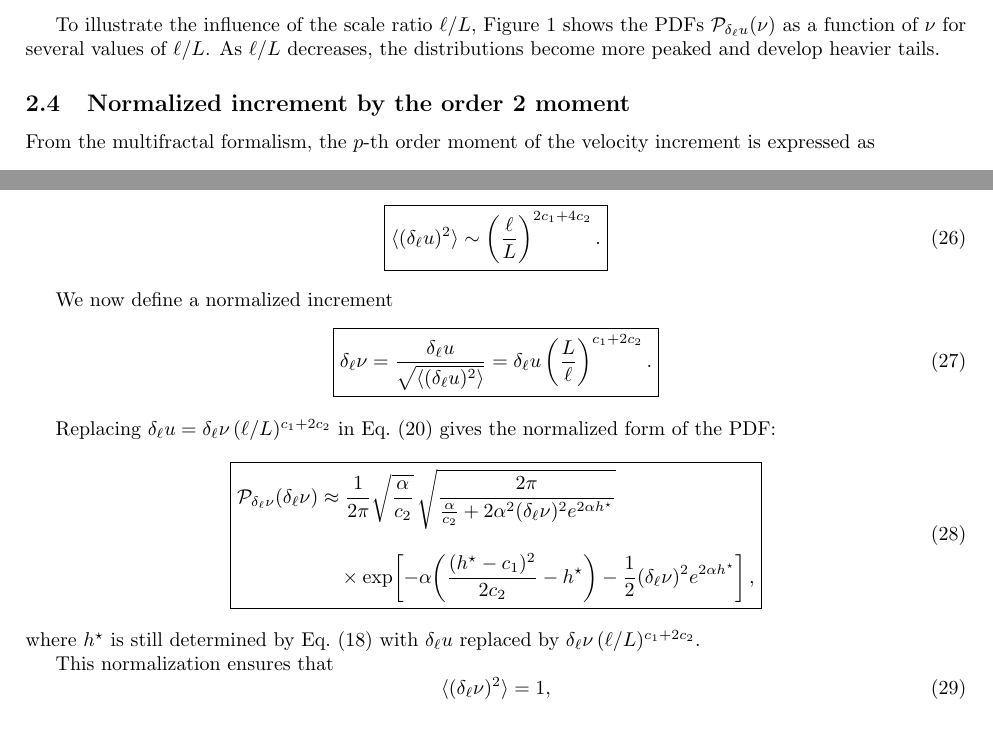
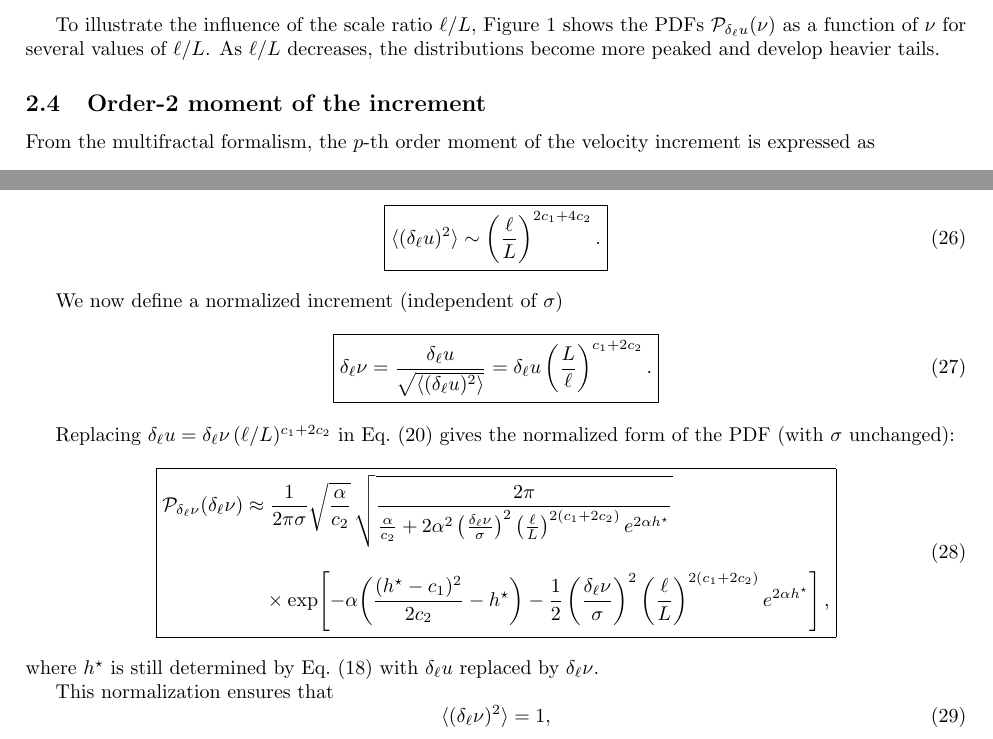
Before and after one commit to pleflohic/turbulence-velocity-increments, a LaTeX document (latex/dev.tex): two parts of pages 3 and 4 of 4, joined at a grey line, cut so that both start at the same text. Compiled offline with pdfLaTeX.

Commit message:
fixed missing sigma in eq 28

```diff
--- a/latex/dev.tex
+++ b/latex/dev.tex
@@ -288,7 +288,7 @@ for several values of \(\ell/L\).
 As \(\ell/L\) decreases, the distributions become more peaked and develop heavier tails.
 
 
-\subsection{Normalized increment by the order 2 moment}
+\subsection{Order-2 moment of the increment}
 
 From the multifractal formalism, the $p$-th order moment of the velocity increment
 is expressed as
@@ -334,7 +334,7 @@ In particular, for the second-order moment ($p=2$):
 \tag{26}
 \end{equation}
 
-We now define a normalized increment
+We now define a normalized increment (independent of $\sigma$)
 \begin{equation}
 \boxed{
 \delta_\ell \nu
@@ -346,19 +346,20 @@ We now define a normalized increment
 \end{equation}
 
 Replacing $\delta_\ell u = \delta_\ell \nu\, (\ell/L)^{c_1 + 2c_2}$
-in Eq.~(20) gives the normalized form of the PDF:
+in Eq.~(20) gives the normalized form of the PDF (with $\sigma$ unchanged):
 \begin{equation}
 \boxed{
 \begin{aligned}
 \mathcal{P}_{\delta_\ell \nu}(\delta_\ell \nu)
 &\approx
-\frac{1}{2\pi}
+\frac{1}{2\pi\sigma}
 \sqrt{\frac{\alpha}{c_2}}\,
 \sqrt{
 \frac{2\pi}{
 \frac{\alpha}{c_2}
 +2\alpha^2
-(\delta_\ell \nu)^{2}
+\left(\frac{\delta_\ell \nu}{\sigma}\right)^{2}
+\left(\frac{\ell}{L}\right)^{2(c_1+2c_2)}
 e^{2\alpha h^\star}
 }
 }
@@ -369,7 +370,8 @@ e^{2\alpha h^\star}
 \frac{(h^\star-c_1)^2}{2c_2}-h^\star
 \right)
 -\frac{1}{2}
-(\delta_\ell \nu)^{2}
+\left(\frac{\delta_\ell \nu}{\sigma}\right)^{2}
+\left(\frac{\ell}{L}\right)^{2(c_1+2c_2)}
 e^{2\alpha h^\star}
 \right],
 \end{aligned}
@@ -377,7 +379,7 @@ e^{2\alpha h^\star}
 \tag{28}
 \end{equation}
 where $h^\star$ is still determined by Eq.~(18)
-with $\delta_\ell u$ replaced by $\delta_\ell \nu\, (\ell/L)^{c_1 + 2c_2}$.
+with $\delta_\ell u$ replaced by $\delta_\ell \nu$.
 
 This normalization ensures that
 \begin{equation}
```
Also changed, not shown: latex/dev.pdf, latex/dev.tex (1 more changed lines), 2 other files.
